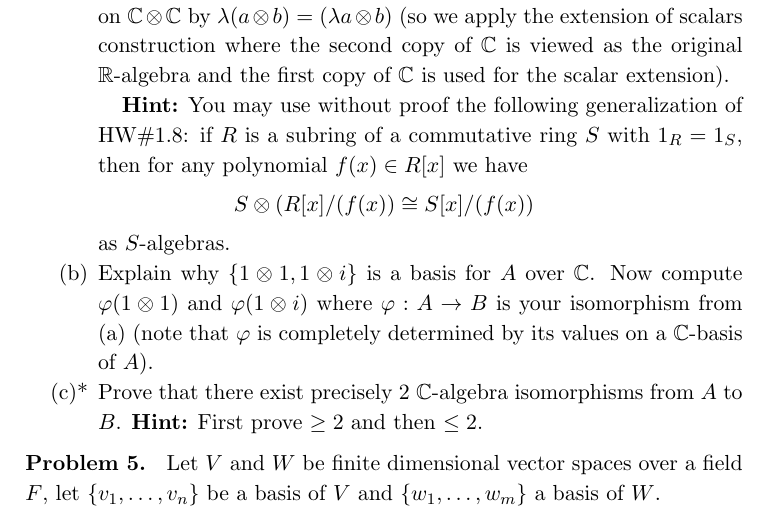
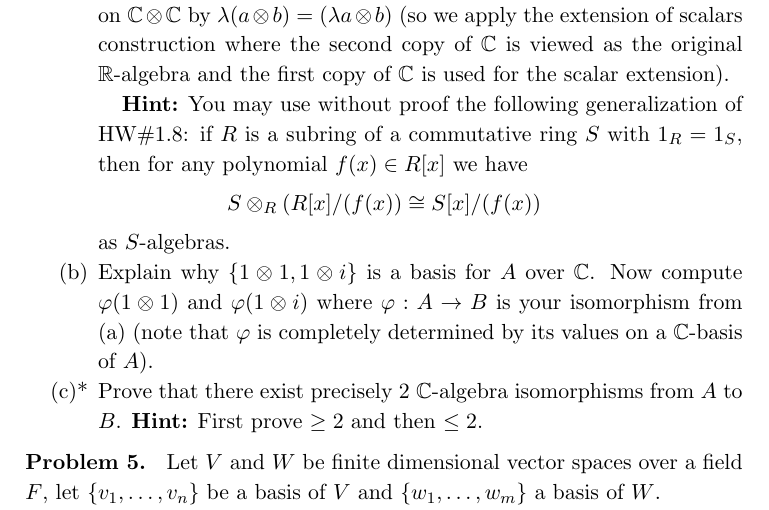
Before and after one commit to m-ershov/m-ershov.github.io, a LaTeX problem sheet (7752_Spring2026/homework2.tex): part of page 2 of 4, cut so that both start at the same text. Compiled offline with pdfLaTeX.

Commit message:
Add files via upload

```diff
--- a/7752_Spring2026/homework2.tex
+++ b/7752_Spring2026/homework2.tex
@@ -111,7 +111,7 @@ $\dbC \times \dbC$ in the usual way, that is, $\lam(a,b)=(\lam a,\lam b)$ and on
 and the first copy of $\dbC$ is used for the scalar extension).
 
 {\bf Hint:} You may use without proof the following generalization of HW\#1.8: if $R$ is a subring of a commutative ring $S$
-with $1_R=1_S$, then for any polynomial $f(x)\in R[x]$ we have $$S\otimes (R[x]/(f(x))\cong S[x]/(f(x))$$ as $S$-algebras.
+with $1_R=1_S$, then for any polynomial $f(x)\in R[x]$ we have $$S\otimes_R (R[x]/(f(x))\cong S[x]/(f(x))$$ as $S$-algebras.
 
 \item[(b)] Explain why $\{1\otimes 1, 1\otimes i\}$ is a basis for $A$ over $\dbC$. Now compute $\phi(1\otimes 1)$ and
  $\phi(1\otimes i)$ where $\phi:A\to B$ is your isomorphism from (a) (note that $\phi$ is completely determined by its values on a $\dbC$-basis of $A$).
```
Also changed, not shown: 7752_Spring2026/homework2.pdf.
